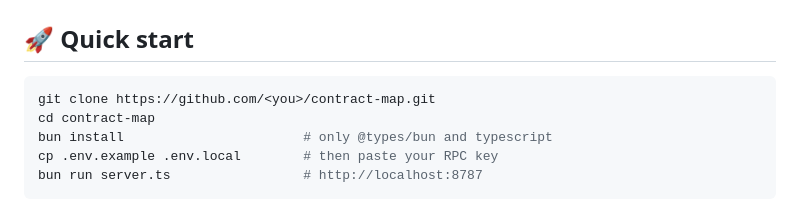
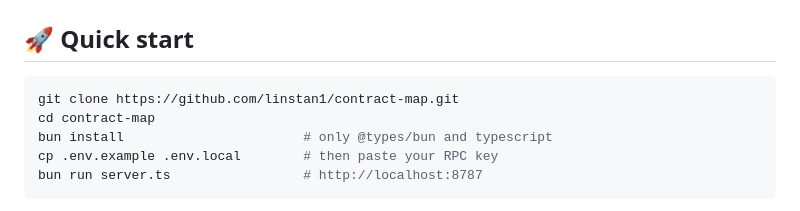
Before and after one commit to linstan1/contract-map, a Markdown page: README.md, the part around the change. Drawn GitHub-style.

Commit message:
Use the real clone URL in the README

````diff
--- a/README.md
+++ b/README.md
@@ -223,7 +223,7 @@ confuse the two at a glance.
 ## 🚀 Quick start
 
 ```bash
-git clone https://github.com/<you>/contract-map.git
+git clone https://github.com/linstan1/contract-map.git
 cd contract-map
 bun install                       # only @types/bun and typescript
 cp .env.example .env.local        # then paste your RPC key
````
